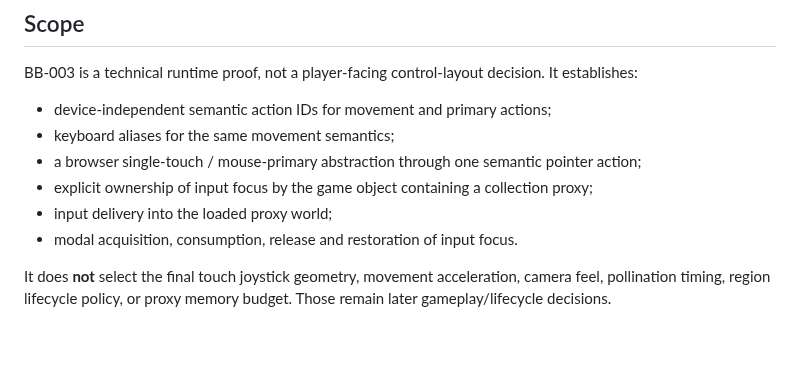
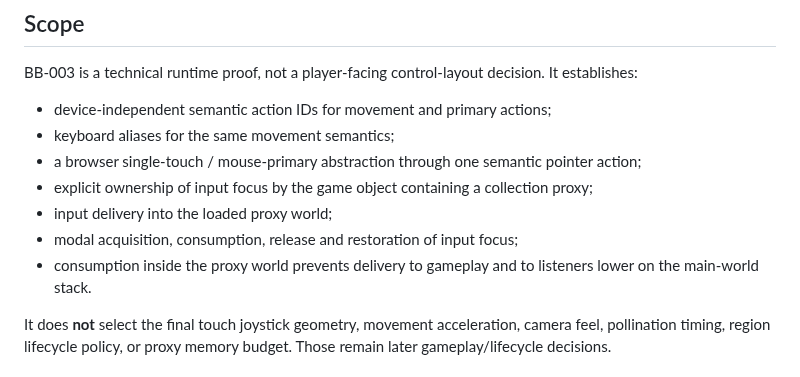
Before and after one commit to StrayForest/BeBee, a Markdown page: docs/research/BB-003-input-proxy-focus.md, the part around one of its changes. Drawn GitHub-style; blank space fills up the shorter version.

```diff
--- a/docs/research/BB-003-input-proxy-focus.md
+++ b/docs/research/BB-003-input-proxy-focus.md
@@ -11,7 +11,8 @@ BB-003 is a technical runtime proof, not a player-facing control-layout decision
 - a browser single-touch / mouse-primary abstraction through one semantic pointer action;
 - explicit ownership of input focus by the game object containing a collection proxy;
 - input delivery into the loaded proxy world;
-- modal acquisition, consumption, release and restoration of input focus.
+- modal acquisition, consumption, release and restoration of input focus;
+- consumption inside the proxy world prevents delivery to gameplay and to listeners lower on the main-world stack.
 
 It does **not** select the final touch joystick geometry, movement acceleration, camera feel, pollination timing, region lifecycle policy, or proxy memory budget. Those remain later gameplay/lifecycle decisions.
 
```
Also changed, not shown: other parts of docs/research/BB-003-input-proxy-focus.md (+18 -11 lines).
